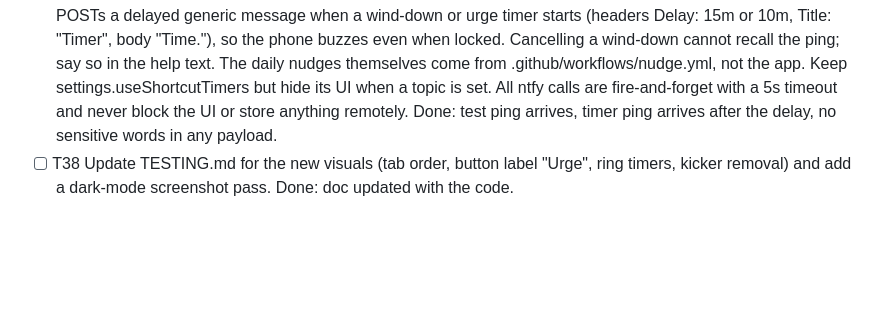
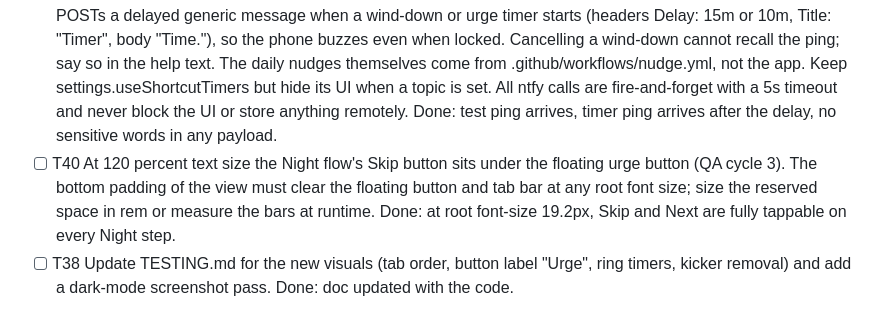
Before and after one commit to mjingram123/improvement-tracker, a Markdown page: BACKLOG.md, the part around the change. GitHub-like rendering; blank space fills up the shorter version.

Commit message:
Backlog: T40 Skip button overlap at large text
Co-Authored-By: Claude Fable 5.1 <noreply@anthropic.com>

```diff
--- a/BACKLOG.md
+++ b/BACKLOG.md
@@ -13,6 +13,7 @@ Ordered. Top is next. Each ticket has a done condition. Bugs from QA go to the t
 - [ ] T36 Week screen: navigator with 44px chevrons and Outfit 22px range, Slips card with blue bars, How I showed up card with green sparkline and 72px right column, Routines, Journal with italic slip notes and "Nothing written yet." empty state. Done: matches README Week section.
 - [ ] T37 More screen: Backup, Restore, Storage health with status dots, Schedule with S M T W T F S chips and the 12/2/4/6 am segmented "Day ends at" (keep other hours if already saved), Reminders, Getting set up. Done: matches README More section.
 - [ ] T39 ntfy instead of Shortcuts. Michael never wants the app auto-opened. Remove all Shortcuts automation copy. Onboarding item 2 becomes "Turn on nudges" with hint "Install the ntfy app, subscribe to the topic in More > Reminders. Two pushes a day, 9:00 and 22:00, generic wording." More > Reminders: a labeled field "ntfy topic" (settings.ntfyTopic, default empty), a "Send test" secondary button that POSTs "Nudges are connected." to https://ntfy.sh/<topic>, and a toggle "Timer pings" (settings.ntfyTimers, default off) that, when on and a topic is set, POSTs a delayed generic message when a wind-down or urge timer starts (headers Delay: 15m or 10m, Title: "Timer", body "Time."), so the phone buzzes even when locked. Cancelling a wind-down cannot recall the ping; say so in the help text. The daily nudges themselves come from .github/workflows/nudge.yml, not the app. Keep settings.useShortcutTimers but hide its UI when a topic is set. All ntfy calls are fire-and-forget with a 5s timeout and never block the UI or store anything remotely. Done: test ping arrives, timer ping arrives after the delay, no sensitive words in any payload.
+- [ ] T40 At 120 percent text size the Night flow's Skip button sits under the floating urge button (QA cycle 3). The bottom padding of the view must clear the floating button and tab bar at any root font size; size the reserved space in rem or measure the bars at runtime. Done: at root font-size 19.2px, Skip and Next are fully tappable on every Night step.
 - [ ] T38 Update TESTING.md for the new visuals (tab order, button label "Urge", ring timers, kicker removal) and add a dark-mode screenshot pass. Done: doc updated with the code.
 
 ## Next
```
